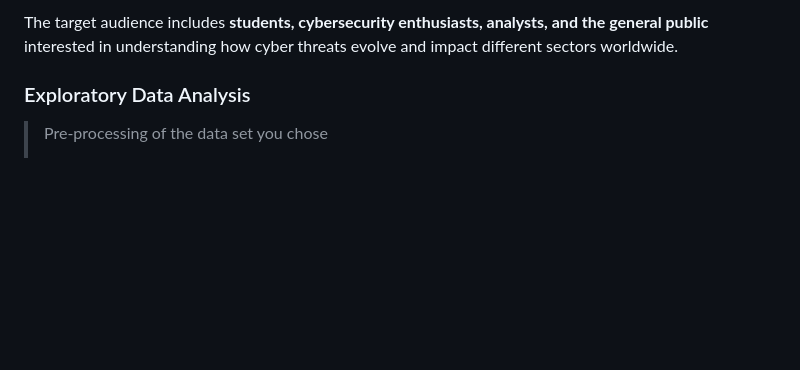
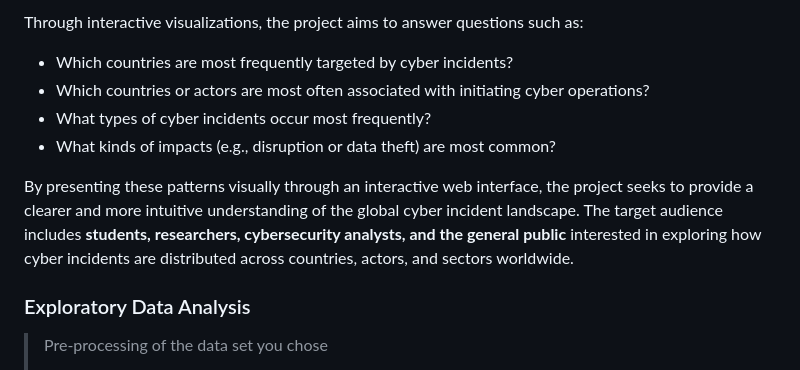
Before and after one commit to com-480-data-visualization/visec, a Markdown page: milestone_1/README.md, the part around one of its changes. Rendered like a GitHub page; blank space fills up the shorter version.

```diff
--- a/milestone_1/README.md
+++ b/milestone_1/README.md
@@ -22,5 +57,12 @@ The motivation behind this project is to make complex cybersecurity data easier
 
-The target audience includes **students, cybersecurity enthusiasts, analysts, and the general public** interested in understanding how cyber threats evolve and impact different sectors worldwide.
+Through interactive visualizations, the project aims to answer questions such as:
+
+- Which countries are most frequently targeted by cyber incidents?
+- Which countries or actors are most often associated with initiating cyber operations?
+- What types of cyber incidents occur most frequently?
+- What kinds of impacts (e.g., disruption or data theft) are most common?
+
+By presenting these patterns visually through an interactive web interface, the project seeks to provide a clearer and more intuitive understanding of the global cyber incident landscape. The target audience includes **students, researchers, cybersecurity analysts, and the general public** interested in exploring how cyber incidents are distributed across countries, actors, and sectors worldwide.
 
 ### Exploratory Data Analysis
 
```
Also changed, not shown: other parts of milestone_1/README.md (+45 -10 lines).
